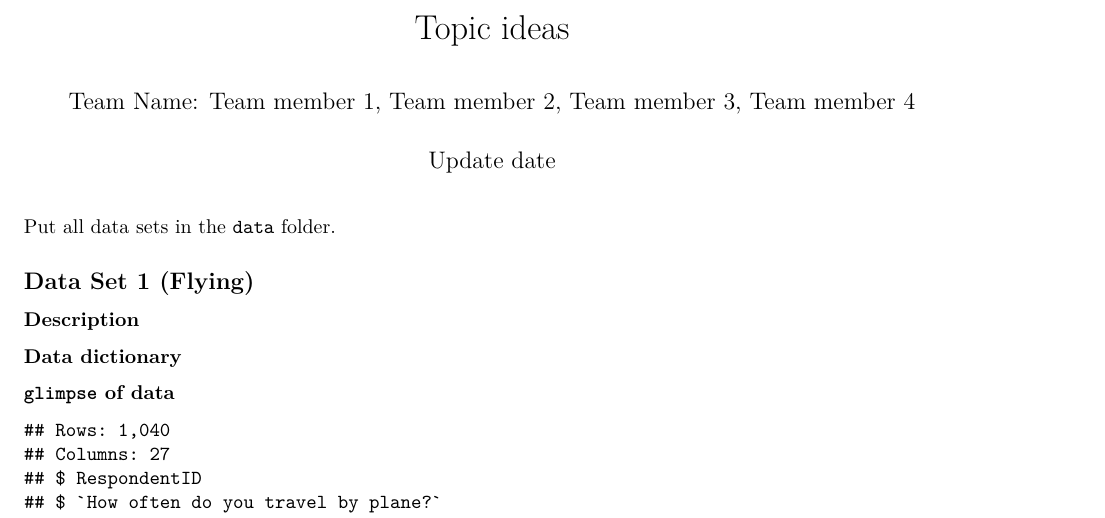
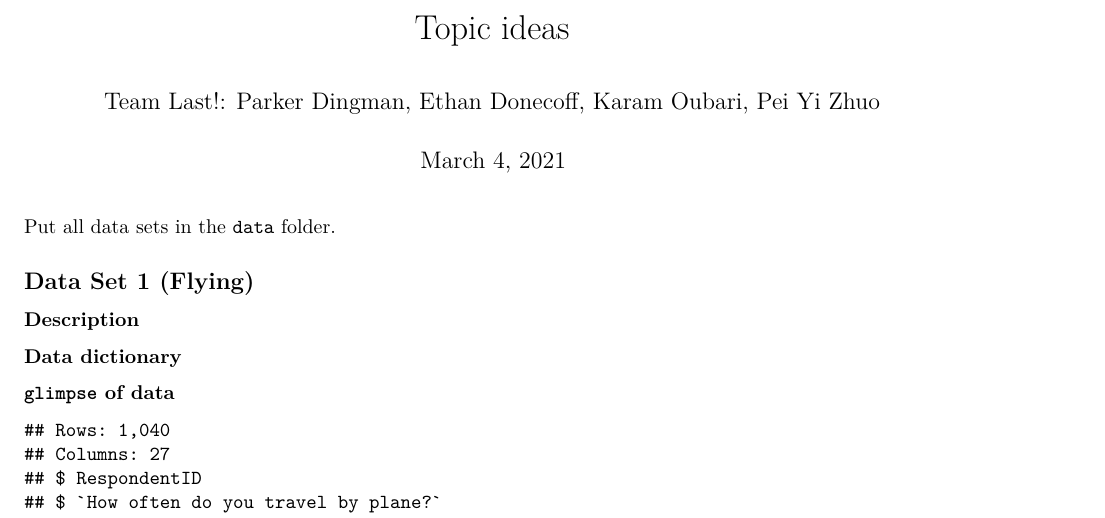
Before and after one commit to karamoubari/final-project-predicting-life-expectancy, an R Markdown document (01-topic-ideas/topic-ideas.Rmd): part of page 1 of 3, cut so that both start at the same text. The pictures show the output file 01-topic-ideas/topic-ideas.pdf that the author committed with the source.

Commit message:
Added name and date

```diff
--- a/01-topic-ideas/topic-ideas.Rmd
+++ b/01-topic-ideas/topic-ideas.Rmd
@@ -1,7 +1,7 @@
 ---
 title: "Topic ideas"
-author: "Team Name: Team member 1, Team member 2, Team member 3, Team member 4"
-date: "Update date"
+author: "Team Last!: Parker Dingman, Ethan Donecoff, Karam Oubari, Pei Yi Zhuo"
+date: "March 4, 2021"
 output: pdf_document
 ---
 
```
Also changed, not shown: 01-topic-ideas/topic-ideas.pdf.
